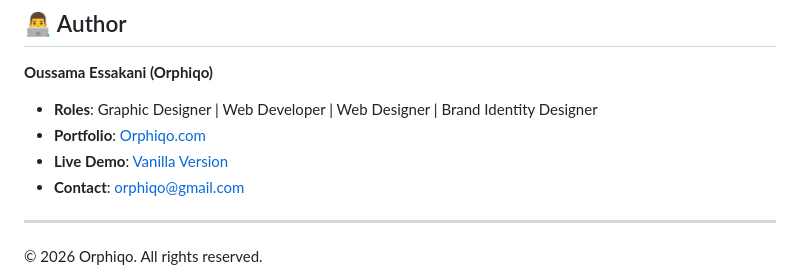
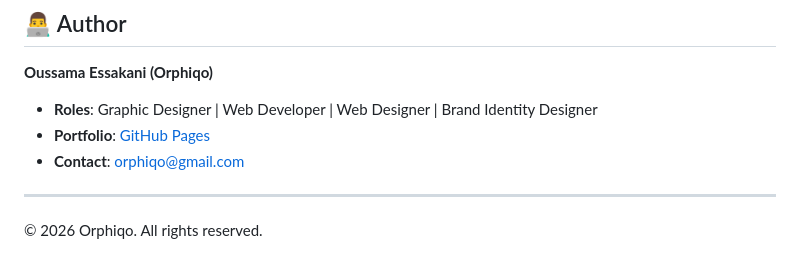
Before and after one commit to oussamaessakani1/portfolio_essakani_oussama, a Markdown page: README.md, the part around the change. Drawn GitHub-style.

```diff
--- a/README.md
+++ b/README.md
@@ -70,8 +70,7 @@ The design focuses on **Visual Excellence**. Every pixel is placed with intent,
 
 **Oussama Essakani (Orphiqo)**
 - **Roles**: Graphic Designer | Web Developer | Web Designer | Brand Identity Designer
-- **Portfolio**: [Orphiqo.com](https://orphiqo.com)
-- **Live Demo**: [Vanilla Version](https://oussamaessakani1.github.io/portfolio_essakani_oussama/)
+- **Portfolio**: [GitHub Pages](https://oussamaessakani1.github.io/portfolio_essakani_oussama/)
 - **Contact**: orphiqo@gmail.com
 
 ---
```
